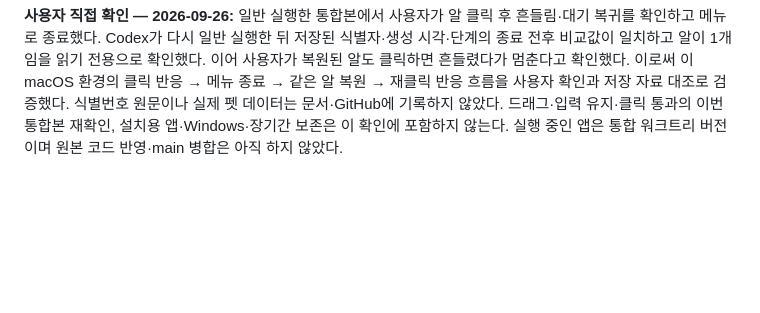
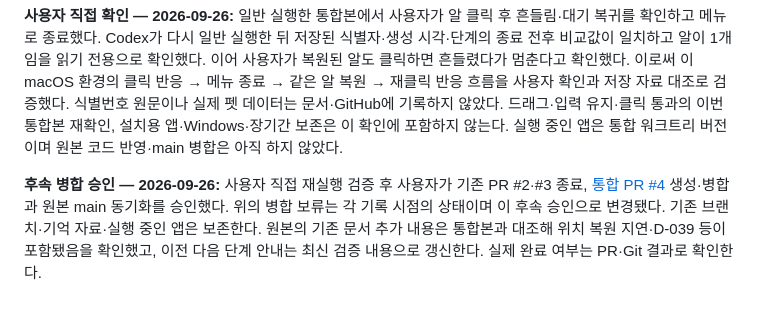
Before and after one commit to SoulJ-K/My-Jarvis, a Markdown page: docs/Jarvis_Pet_Decision_Log_v0.1.md, the part around the change. Drawn GitHub-style; blank space fills up the shorter version.

```diff
--- a/docs/Jarvis_Pet_Decision_Log_v0.1.md
+++ b/docs/Jarvis_Pet_Decision_Log_v0.1.md
@@ -364,3 +364,6 @@
 
 
 **사용자 직접 확인 — 2026-09-26:** 일반 실행한 통합본에서 사용자가 알 클릭 후 흔들림·대기 복귀를 확인하고 메뉴로 종료했다. Codex가 다시 일반 실행한 뒤 저장된 식별자·생성 시각·단계의 종료 전후 비교값이 일치하고 알이 1개임을 읽기 전용으로 확인했다. 이어 사용자가 복원된 알도 클릭하면 흔들렸다가 멈춘다고 확인했다. 이로써 이 macOS 환경의 클릭 반응 → 메뉴 종료 → 같은 알 복원 → 재클릭 반응 흐름을 사용자 확인과 저장 자료 대조로 검증했다. 식별번호 원문이나 실제 펫 데이터는 문서·GitHub에 기록하지 않았다. 드래그·입력 유지·클릭 통과의 이번 통합본 재확인, 설치용 앱·Windows·장기간 보존은 이 확인에 포함하지 않는다. 실행 중인 앱은 통합 워크트리 버전이며 원본 코드 반영·main 병합은 아직 하지 않았다.
+
+
+**후속 병합 승인 — 2026-09-26:** 사용자 직접 재실행 검증 후 사용자가 기존 PR #2·#3 종료, [통합 PR #4](https://github.com/SoulJ-K/My-Jarvis/pull/4) 생성·병합과 원본 main 동기화를 승인했다. 위의 병합 보류는 각 기록 시점의 상태이며 이 후속 승인으로 변경됐다. 기존 브랜치·기억 자료·실행 중인 앱은 보존한다. 원본의 기존 문서 추가 내용은 통합본과 대조해 위치 복원 지연·D-039 등이 포함됐음을 확인했고, 이전 다음 단계 안내는 최신 검증 내용으로 갱신한다. 실제 완료 여부는 PR·Git 결과로 확인한다.
```
Also changed, not shown: README.md (+5 -2 lines), docs/Jarvis_Pet_Technical_Design_v0.1.md (+3 -0 lines).
